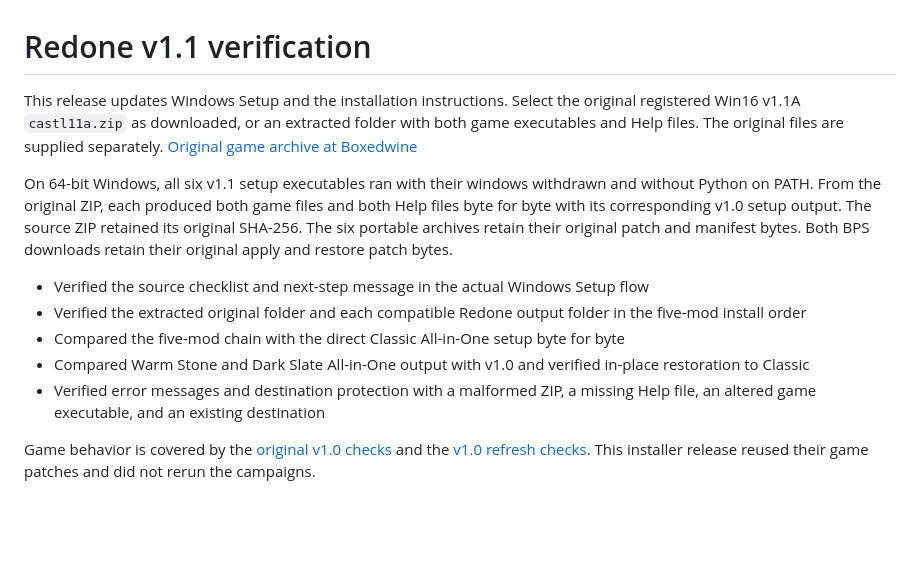
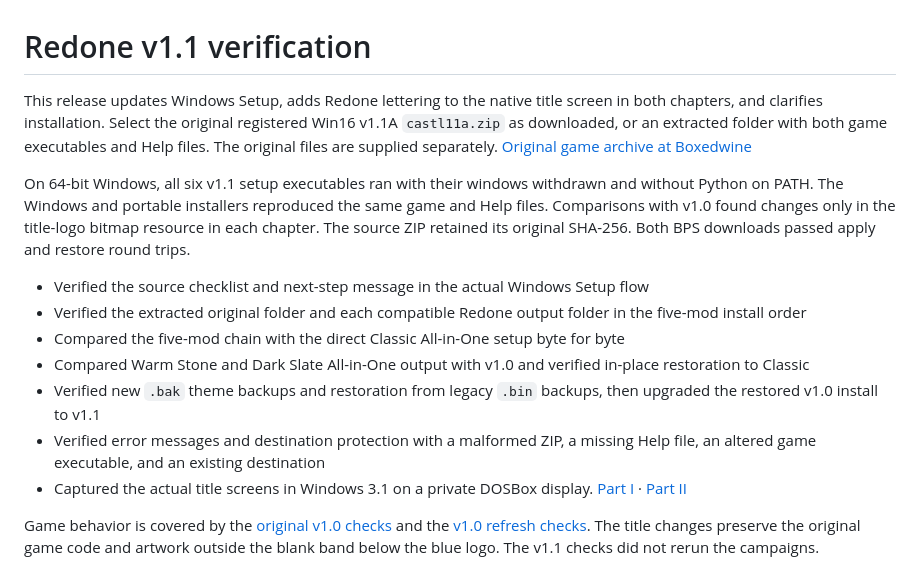
Before and after one commit to RetchERez/CastleOfTheWindsRedone, a Markdown page: docs/verification/Redone-v1.1.md, the part around the change. GitHub-like rendering; blank space fills up the shorter version.

```diff
--- a/docs/verification/Redone-v1.1.md
+++ b/docs/verification/Redone-v1.1.md
@@ -1,13 +1,15 @@
 # Redone v1.1 verification
 
-This release updates Windows Setup and the installation instructions. Select the original registered Win16 v1.1A `castl11a.zip` as downloaded, or an extracted folder with both game executables and Help files. The original files are supplied separately. [Original game archive at Boxedwine](https://www.boxedwine.org/app/castleofthewindows/)
+This release updates Windows Setup, adds Redone lettering to the native title screen in both chapters, and clarifies installation. Select the original registered Win16 v1.1A `castl11a.zip` as downloaded, or an extracted folder with both game executables and Help files. The original files are supplied separately. [Original game archive at Boxedwine](https://www.boxedwine.org/app/castleofthewindows/)
 
-On 64-bit Windows, all six v1.1 setup executables ran with their windows withdrawn and without Python on PATH. From the original ZIP, each produced both game files and both Help files byte for byte with its corresponding v1.0 setup output. The source ZIP retained its original SHA-256. The six portable archives retain their original patch and manifest bytes. Both BPS downloads retain their original apply and restore patch bytes.
+On 64-bit Windows, all six v1.1 setup executables ran with their windows withdrawn and without Python on PATH. The Windows and portable installers reproduced the same game and Help files. Comparisons with v1.0 found changes only in the title-logo bitmap resource in each chapter. The source ZIP retained its original SHA-256. Both BPS downloads passed apply and restore round trips.
 
 - Verified the source checklist and next-step message in the actual Windows Setup flow
 - Verified the extracted original folder and each compatible Redone output folder in the five-mod install order
 - Compared the five-mod chain with the direct Classic All-in-One setup byte for byte
 - Compared Warm Stone and Dark Slate All-in-One output with v1.0 and verified in-place restoration to Classic
+- Verified new `.bak` theme backups and restoration from legacy `.bin` backups, then upgraded the restored v1.0 install to v1.1
 - Verified error messages and destination protection with a malformed ZIP, a missing Help file, an altered game executable, and an existing destination
+- Captured the actual title screens in Windows 3.1 on a private DOSBox display. [Part I](screenshots/Redone-Title-Part-I.png) · [Part II](screenshots/Redone-Title-Part-II.png)
 
-Game behavior is covered by the [original v1.0 checks](Redone-v1.0.md) and the [v1.0 refresh checks](Redone-v1.0-refresh.md). This installer release reused their game patches and did not rerun the campaigns.
+Game behavior is covered by the [original v1.0 checks](Redone-v1.0.md) and the [v1.0 refresh checks](Redone-v1.0-refresh.md). The title changes preserve the original game code and artwork outside the blank band below the blue logo. The v1.1 checks did not rerun the campaigns.
```
Also changed, not shown: README.md (+5 -1 lines), docs/verification/screenshots/Redone-Title-Part-I.png (added), docs/verification/screenshots/Redone-Title-Part-II.png (added), 3 other files.
